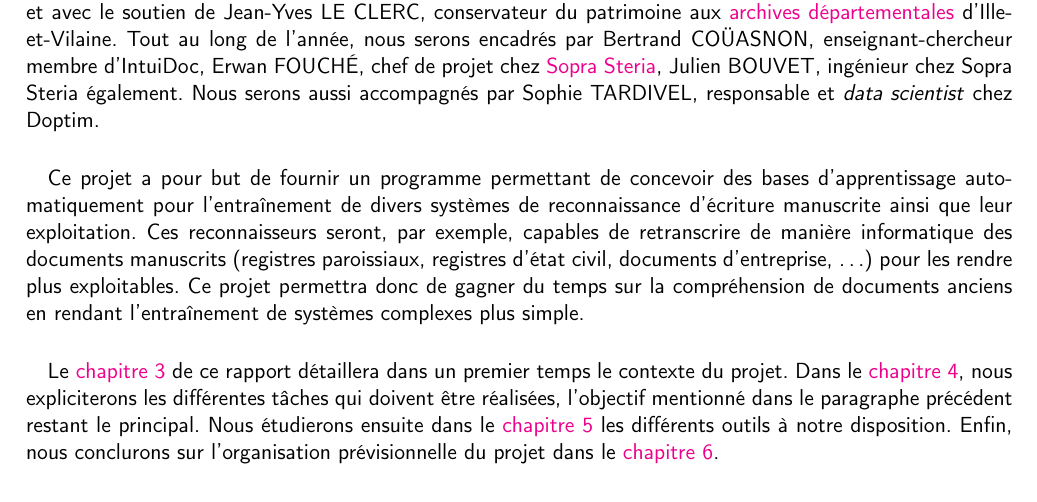
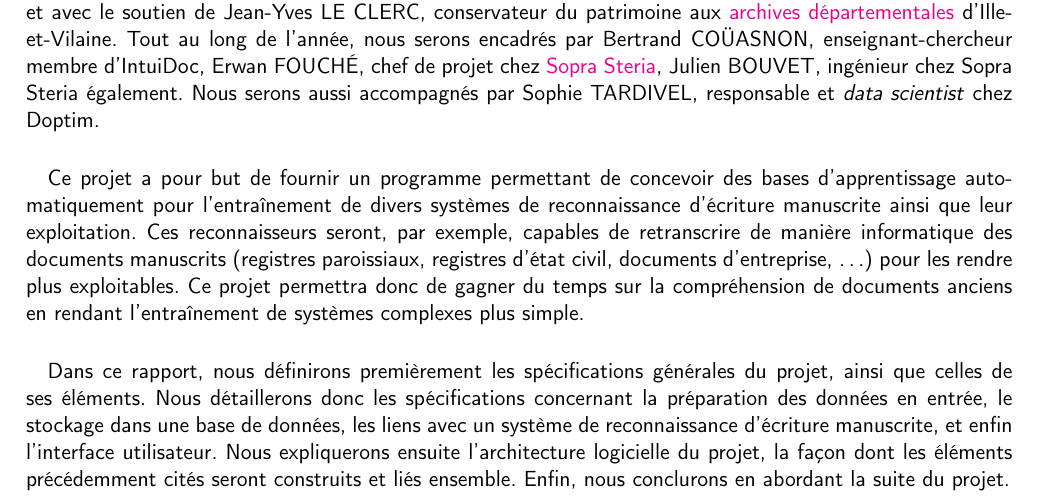
Before and after one commit to shymine/Ecriture_Manuscrite, a LaTeX book (Rapports/Specifications/main.tex, which reads Rapports/Specifications/introduction.tex): part of page 3 of 7, cut so that both start at the same text. Compiled offline with pdfLaTeX.

Commit message:
introduction of second report

```diff
--- a/Rapports/Specifications/introduction.tex
+++ b/Rapports/Specifications/introduction.tex
@@ -24,8 +24,11 @@ du temps sur la compréhension de documents anciens en rendant l’entraînement
 plus simple.
 
 \paragraph{}
-Le \hlink{c3}{chapitre 3} de ce rapport détaillera dans un premier temps le contexte du projet.
-Dans le \hlink{c4}{chapitre 4}, nous expliciterons les différentes tâches qui doivent être réalisées,
-l’objectif mentionné dans le paragraphe précédent restant le principal. Nous étudierons ensuite dans le
-\hlink{c5}{chapitre 5} les différents outils à notre disposition. Enfin, nous conclurons sur l’organisation
-prévisionnelle du projet dans le \hlink{c6}{chapitre 6}.
+Dans ce rapport, nous définirons premièrement les spécifications générales du
+projet, ainsi que celles de ses éléments. Nous détaillerons donc les
+spécifications concernant la préparation des données en entrée, le stockage
+dans une base de données, les liens avec un système de reconnaissance
+d’écriture manuscrite, et enfin l’interface utilisateur. Nous expliquerons
+ensuite l’architecture logicielle du projet, la façon dont les éléments
+précédemment cités seront construits et liés ensemble. Enfin, nous conclurons
+en abordant la suite du projet.
```
